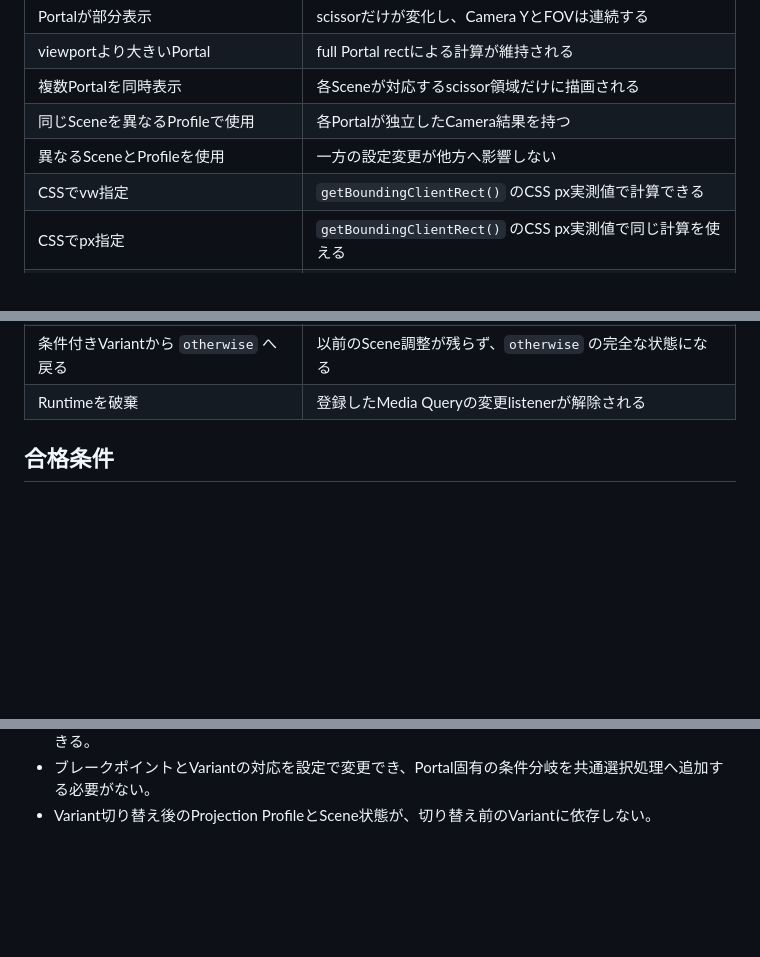
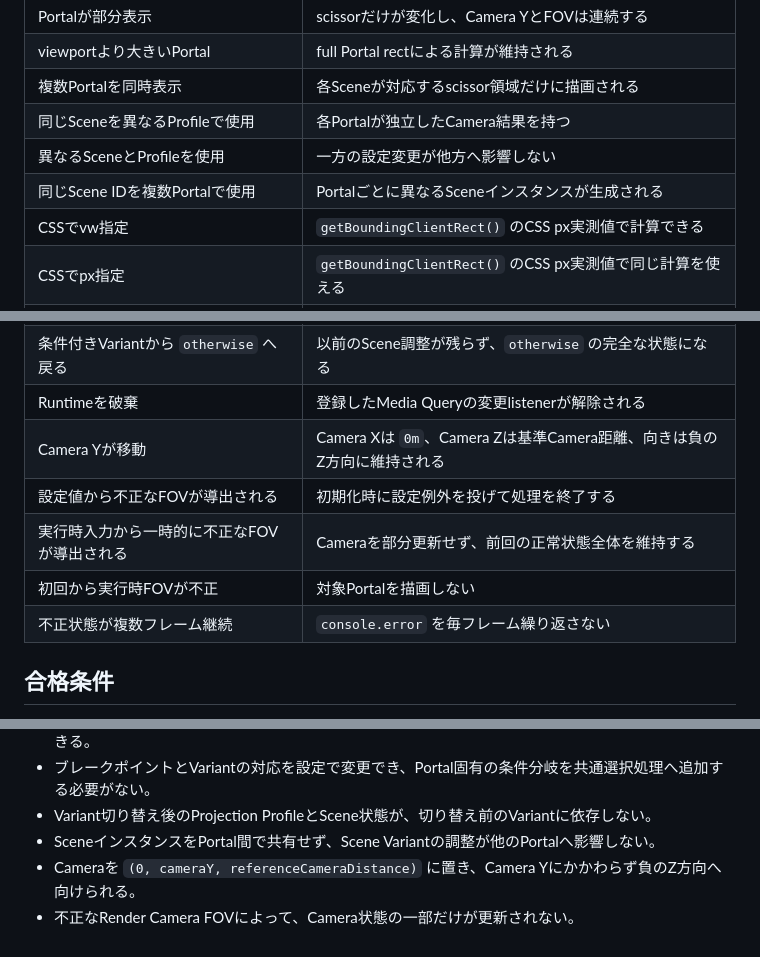
Before and after one commit to novogrammer/parallax-portal-study, a Markdown page: docs/validation.md, 3 parts joined by grey strips. Rendered like a GitHub page; blank space fills up the shorter version.

```diff
--- a/docs/validation.md
+++ b/docs/validation.md
@@ -13,6 +13,7 @@
 | 複数Portalを同時表示 | 各Sceneが対応するscissor領域だけに描画される |
 | 同じSceneを異なるProfileで使用 | 各Portalが独立したCamera結果を持つ |
 | 異なるSceneとProfileを使用 | 一方の設定変更が他方へ影響しない |
+| 同じScene IDを複数Portalで使用 | Portalごとに異なるSceneインスタンスが生成される |
 | CSSでvw指定 | `getBoundingClientRect()` のCSS px実測値で計算できる |
 | CSSでpx指定 | `getBoundingClientRect()` のCSS px実測値で同じ計算を使える |
 | resize | 実測DOM矩形とCanvas寸法から連続的に再計算される |
@@ -28,6 +29,11 @@
 | viewport条件が切り替わる | Projection ProfileとScene Variantが一式で再適用される |
 | 条件付きVariantから `otherwise` へ戻る | 以前のScene調整が残らず、`otherwise` の完全な状態になる |
 | Runtimeを破棄 | 登録したMedia Queryの変更listenerが解除される |
+| Camera Yが移動 | Camera Xは `0m`、Camera Zは基準Camera距離、向きは負のZ方向に維持される |
+| 設定値から不正なFOVが導出される | 初期化時に設定例外を投げて処理を終了する |
+| 実行時入力から一時的に不正なFOVが導出される | Cameraを部分更新せず、前回の正常状態全体を維持する |
+| 初回から実行時FOVが不正 | 対象Portalを描画しない |
+| 不正状態が複数フレーム継続 | `console.error` を毎フレーム繰り返さない |
 
 ## 合格条件
 
@@ -50,3 +56,6 @@
 - Media Queryの重複や不一致にかかわらず、優先順位と `otherwise` により常に1つのVariantを選択できる。
 - ブレークポイントとVariantの対応を設定で変更でき、Portal固有の条件分岐を共通選択処理へ追加する必要がない。
 - Variant切り替え後のProjection ProfileとScene状態が、切り替え前のVariantに依存しない。
+- SceneインスタンスをPortal間で共有せず、Scene Variantの調整が他のPortalへ影響しない。
+- Cameraを `(0, cameraY, referenceCameraDistance)` に置き、Camera Yにかかわらず負のZ方向へ向けられる。
+- 不正なRender Camera FOVによって、Camera状態の一部だけが更新されない。
```
Also changed, not shown: docs/overview.md (+8 -0 lines), docs/vertical-projection.md (+10 -0 lines).
